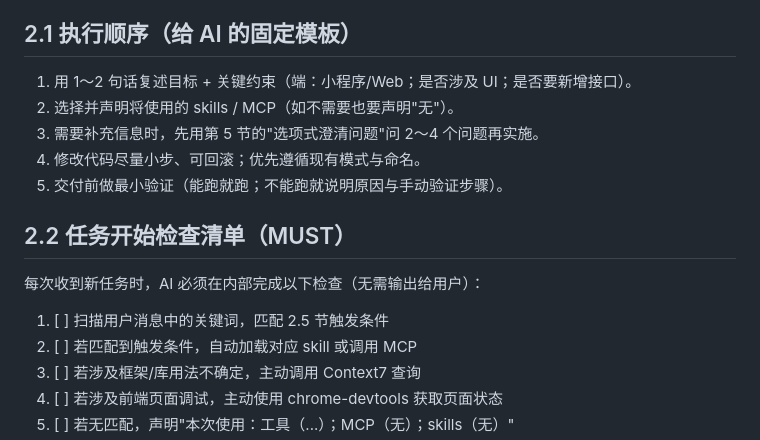
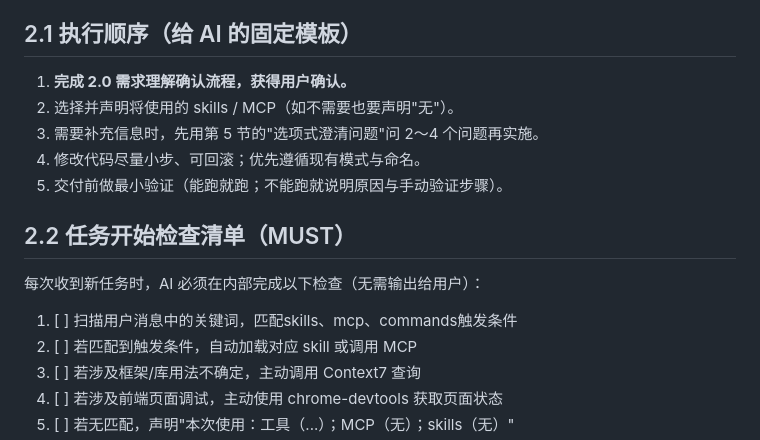
Before and after one commit to Saksk-IT/Ti, a Markdown page: CLAUDE.md, the part around one of its changes. Drawn GitHub-style.

Commit message:
docs: 添加需求理解确认前置规则（CLAUDE.md 2.0 节）
强制 Claude 在动手改代码之前，先输出需求理解报告并等待用户确认。
包含理解报告模板、等待确认流程、豁免场景说明。
同步精简版规则到全局 ~/.claude/rules/Sak.md。

```diff
--- a/CLAUDE.md
+++ b/CLAUDE.md
@@ -66,6 +56,6 @@
 ## 2.1 执行顺序（给 AI 的固定模板）
 
-1. 用 1～2 句话复述目标 + 关键约束（端：小程序/Web；是否涉及 UI；是否要新增接口）。
+1. **完成 2.0 需求理解确认流程，获得用户确认。**
 2. 选择并声明将使用的 skills / MCP（如不需要也要声明"无"）。
 3. 需要补充信息时，先用第 5 节的"选项式澄清问题"问 2～4 个问题再实施。
 4. 修改代码尽量小步、可回滚；优先遵循现有模式与命名。
@@ -75,7 +65,7 @@
 
 每次收到新任务时，AI 必须在内部完成以下检查（无需输出给用户）：
 
-1. [ ] 扫描用户消息中的关键词，匹配 2.5 节触发条件
+1. [ ] 扫描用户消息中的关键词，匹配skills、mcp、commands触发条件
 2. [ ] 若匹配到触发条件，自动加载对应 skill 或调用 MCP
 3. [ ] 若涉及框架/库用法不确定，主动调用 Context7 查询
 4. [ ] 若涉及前端页面调试，主动使用 chrome-devtools 获取页面状态
```
Also changed, not shown: other parts of CLAUDE.md (+47 -57 lines).
